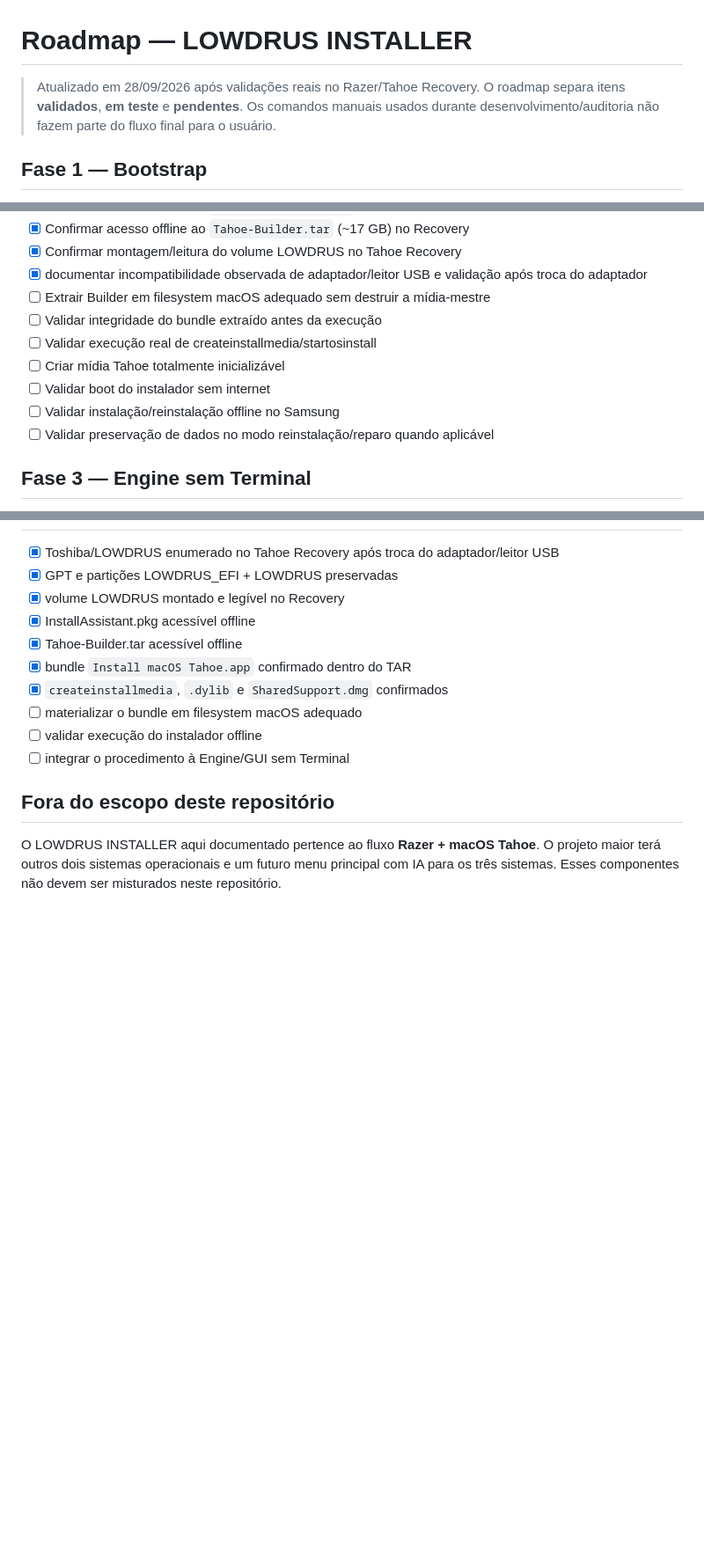
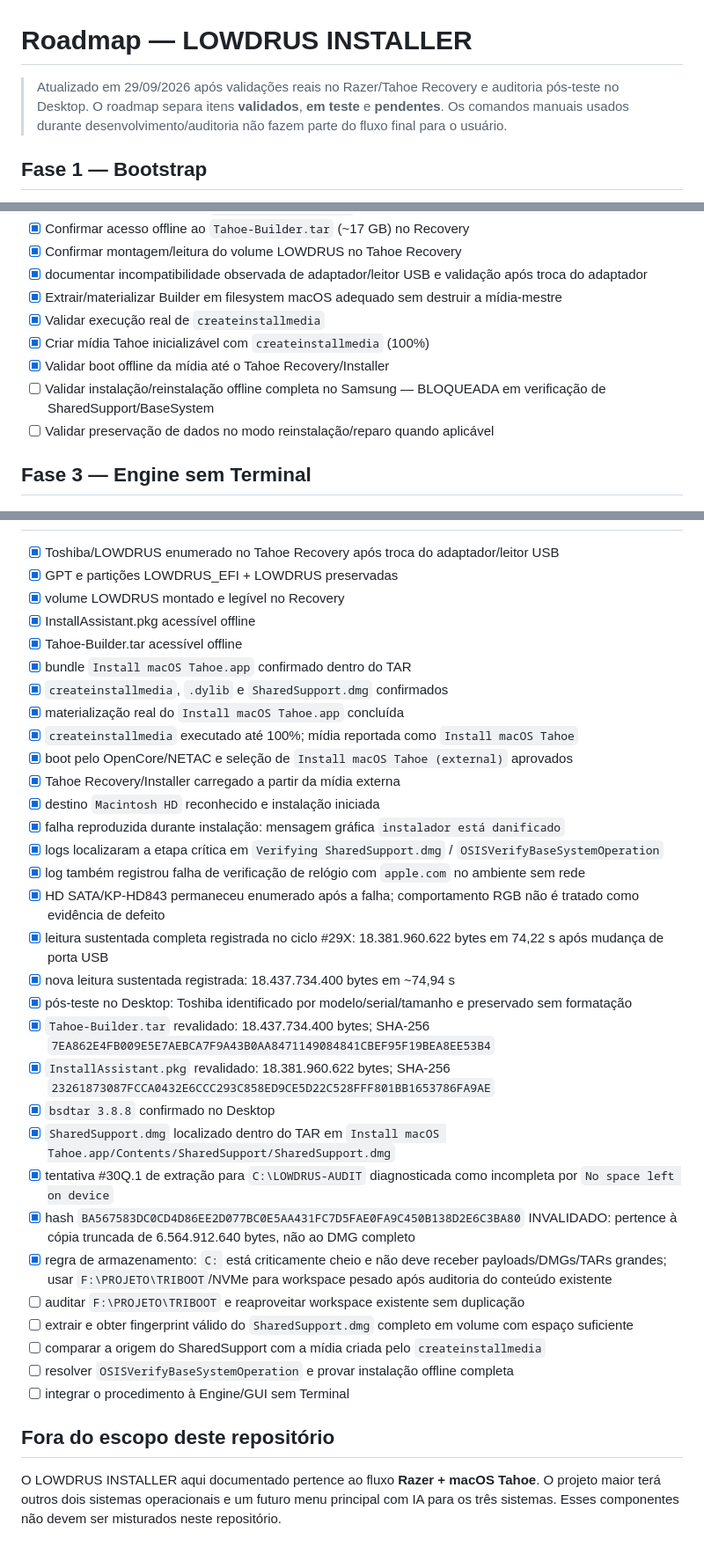
Before and after one commit to lowdrus/AUTO-INSTALLER-TAHOE-NOTEBOOK-RAZER-BLADE-PRO-2014, a Markdown page: docs/ROADMAP.md, 3 parts joined by grey strips. Shown at 88% size. Drawn GitHub-style; blank space fills up the shorter version.

Commit message:
docs: record Tahoe offline installer checkpoints through 30Q

```diff
--- a/docs/ROADMAP.md
+++ b/docs/ROADMAP.md
@@ -1,6 +1,6 @@
 # Roadmap — LOWDRUS INSTALLER
 
-> Atualizado em 28/09/2026 após validações reais no Razer/Tahoe Recovery. O roadmap separa itens **validados**, **em teste** e **pendentes**. Os comandos manuais usados durante desenvolvimento/auditoria não fazem parte do fluxo final para o usuário.
+> Atualizado em 29/09/2026 após validações reais no Razer/Tahoe Recovery e auditoria pós-teste no Desktop. O roadmap separa itens **validados**, **em teste** e **pendentes**. Os comandos manuais usados durante desenvolvimento/auditoria não fazem parte do fluxo final para o usuário.
 
 ## Fase 1 — Bootstrap
 - [x] Projeto de trabalho migrado para LOWDRUS-INSTALLER
@@ -27,12 +27,11 @@
 - [x] Confirmar acesso offline ao `Tahoe-Builder.tar` (~17 GB) no Recovery
 - [x] Confirmar montagem/leitura do volume LOWDRUS no Tahoe Recovery
 - [x] documentar incompatibilidade observada de adaptador/leitor USB e validação após troca do adaptador
-- [ ] Extrair Builder em filesystem macOS adequado sem destruir a mídia-mestre
-- [ ] Validar integridade do bundle extraído antes da execução
-- [ ] Validar execução real de createinstallmedia/startosinstall
-- [ ] Criar mídia Tahoe totalmente inicializável
-- [ ] Validar boot do instalador sem internet
-- [ ] Validar instalação/reinstalação offline no Samsung
+- [x] Extrair/materializar Builder em filesystem macOS adequado sem destruir a mídia-mestre
+- [x] Validar execução real de `createinstallmedia`
+- [x] Criar mídia Tahoe inicializável com `createinstallmedia` (100%)
+- [x] Validar boot offline da mídia até o Tahoe Recovery/Installer
+- [ ] Validar instalação/reinstalação offline completa no Samsung — BLOQUEADA em verificação de SharedSupport/BaseSystem
 - [ ] Validar preservação de dados no modo reinstalação/reparo quando aplicável
 
 ## Fase 3 — Engine sem Terminal
@@ -179,8 +178,29 @@
 - [x] Tahoe-Builder.tar acessível offline
 - [x] bundle `Install macOS Tahoe.app` confirmado dentro do TAR
 - [x] `createinstallmedia`, `.dylib` e `SharedSupport.dmg` confirmados
-- [ ] materializar o bundle em filesystem macOS adequado
-- [ ] validar execução do instalador offline
+- [x] materialização real do `Install macOS Tahoe.app` concluída
+- [x] `createinstallmedia` executado até 100%; mídia reportada como `Install macOS Tahoe`
+- [x] boot pelo OpenCore/NETAC e seleção de `Install macOS Tahoe (external)` aprovados
+- [x] Tahoe Recovery/Installer carregado a partir da mídia externa
+- [x] destino `Macintosh HD` reconhecido e instalação iniciada
+- [x] falha reproduzida durante instalação: mensagem gráfica `instalador está danificado`
+- [x] logs localizaram a etapa crítica em `Verifying SharedSupport.dmg` / `OSISVerifyBaseSystemOperation`
+- [x] log também registrou falha de verificação de relógio com `apple.com` no ambiente sem rede
+- [x] HD SATA/KP-HD843 permaneceu enumerado após a falha; comportamento RGB não é tratado como evidência de defeito
+- [x] leitura sustentada completa registrada no ciclo #29X: 18.381.960.622 bytes em 74,22 s após mudança de porta USB
+- [x] nova leitura sustentada registrada: 18.437.734.400 bytes em ~74,94 s
+- [x] pós-teste no Desktop: Toshiba identificado por modelo/serial/tamanho e preservado sem formatação
+- [x] `Tahoe-Builder.tar` revalidado: 18.437.734.400 bytes; SHA-256 `7EA862E4FB009E5E7AEBCA7F9A43B0AA8471149084841CBEF95F19BEA8EE53B4`
+- [x] `InstallAssistant.pkg` revalidado: 18.381.960.622 bytes; SHA-256 `23261873087FCCA0432E6CCC293C858ED9CE5D22C528FFF801BB1653786FA9AE`
+- [x] `bsdtar 3.8.8` confirmado no Desktop
+- [x] `SharedSupport.dmg` localizado dentro do TAR em `Install macOS Tahoe.app/Contents/SharedSupport/SharedSupport.dmg`
+- [x] tentativa #30Q.1 de extração para `C:\LOWDRUS-AUDIT` diagnosticada como incompleta por `No space left on device`
+- [x] hash `BA567583DC0CD4D86EE2D077BC0E5AA431FC7D5FAE0FA9C450B138D2E6C3BA80` INVALIDADO: pertence à cópia truncada de 6.564.912.640 bytes, não ao DMG completo
+- [x] regra de armazenamento: `C:` está criticamente cheio e não deve receber payloads/DMGs/TARs grandes; usar `F:\PROJETO\TRIBOOT`/NVMe para workspace pesado após auditoria do conteúdo existente
+- [ ] auditar `F:\PROJETO\TRIBOOT` e reaproveitar workspace existente sem duplicação
+- [ ] extrair e obter fingerprint válido do `SharedSupport.dmg` completo em volume com espaço suficiente
+- [ ] comparar a origem do SharedSupport com a mídia criada pelo `createinstallmedia`
+- [ ] resolver `OSISVerifyBaseSystemOperation` e provar instalação offline completa
 - [ ] integrar o procedimento à Engine/GUI sem Terminal
 
 ## Fora do escopo deste repositório
```
Also changed, not shown: other parts of docs/ROADMAP.md (+2 -2 lines).
